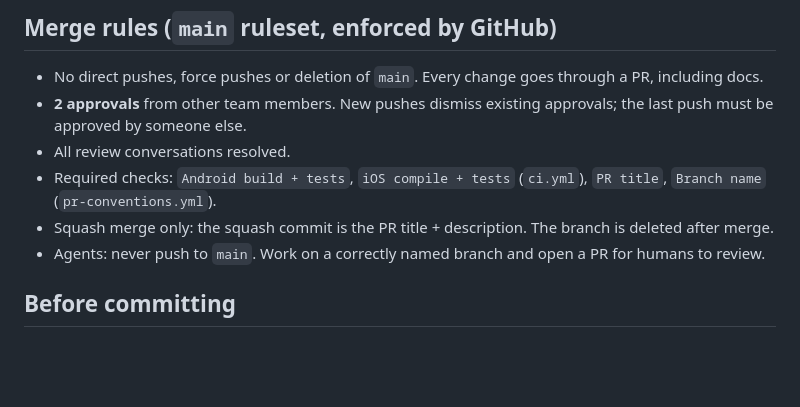
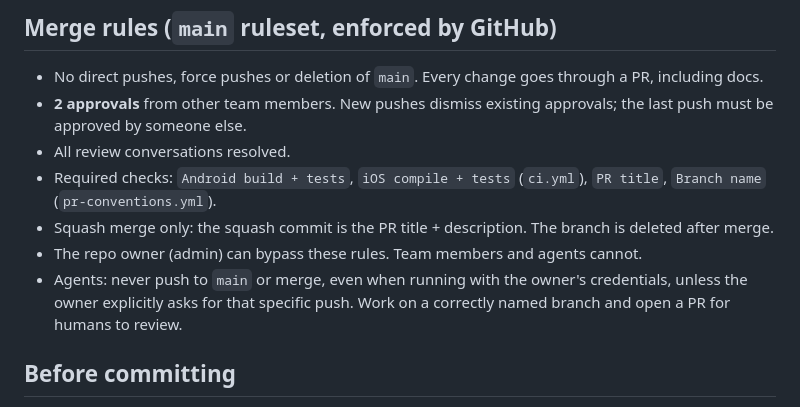
Before and after one commit to Erkko68/orbit, a Markdown page: AGENTS.md, the part around the change. GitHub-like rendering; blank space fills up the shorter version.

Commit message:
docs: note owner bypass of main merge rules
Only the repo admin can bypass; agents must not use it without an
explicit request.

```diff
--- a/AGENTS.md
+++ b/AGENTS.md
@@ -69,7 +69,8 @@ Orbit is a Kotlin Multiplatform (Android + iOS, Compose Multiplatform) organizer
 - All review conversations resolved.
 - Required checks: `Android build + tests`, `iOS compile + tests` (`ci.yml`), `PR title`, `Branch name` (`pr-conventions.yml`).
 - Squash merge only: the squash commit is the PR title + description. The branch is deleted after merge.
-- Agents: never push to `main`. Work on a correctly named branch and open a PR for humans to review.
+- The repo owner (admin) can bypass these rules. Team members and agents cannot.
+- Agents: never push to `main` or merge, even when running with the owner's credentials, unless the owner explicitly asks for that specific push. Work on a correctly named branch and open a PR for humans to review.
 
 ## Before committing
 - `./gradlew :androidApp:assembleDebug :shared:compileKotlinIosSimulatorArm64` passes.
```
